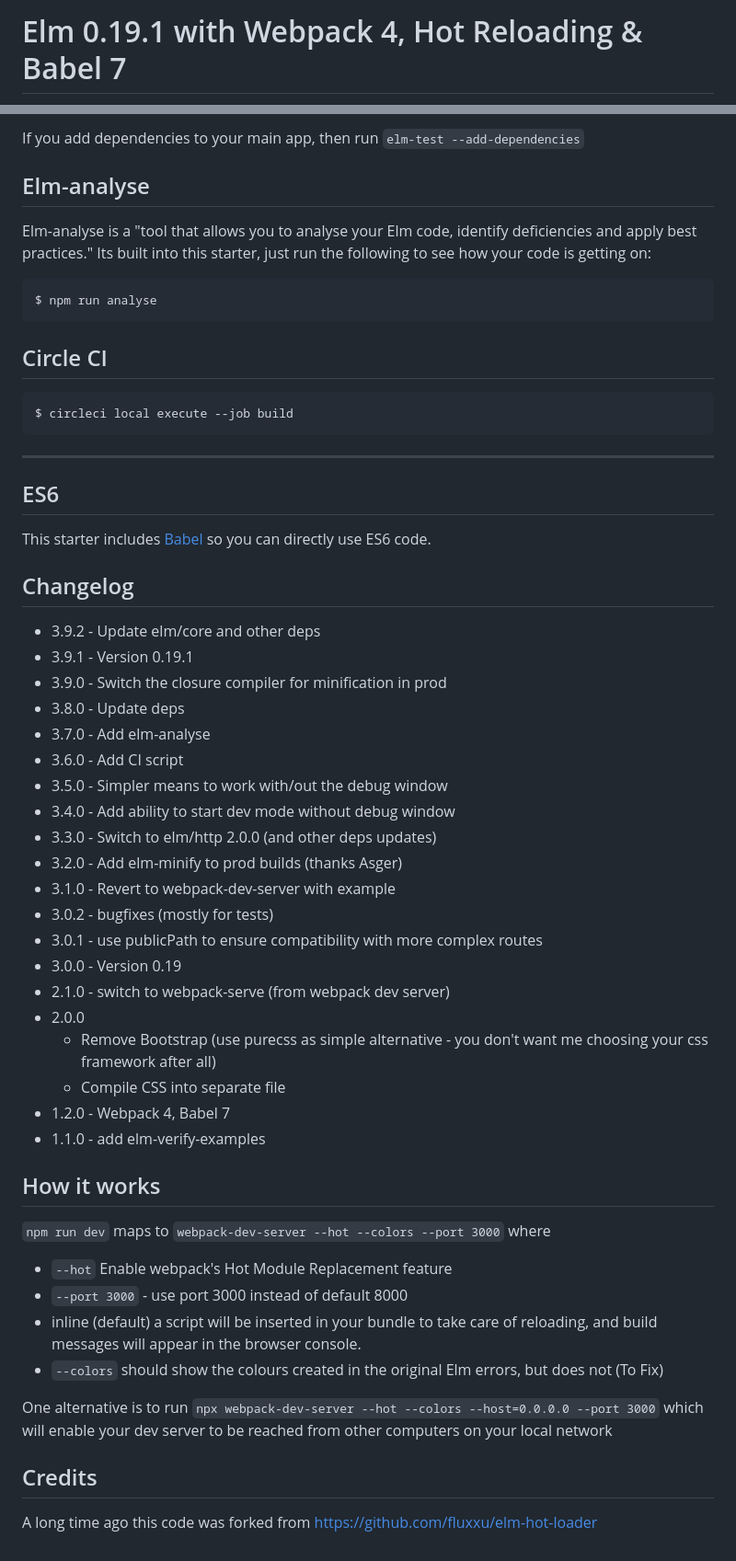
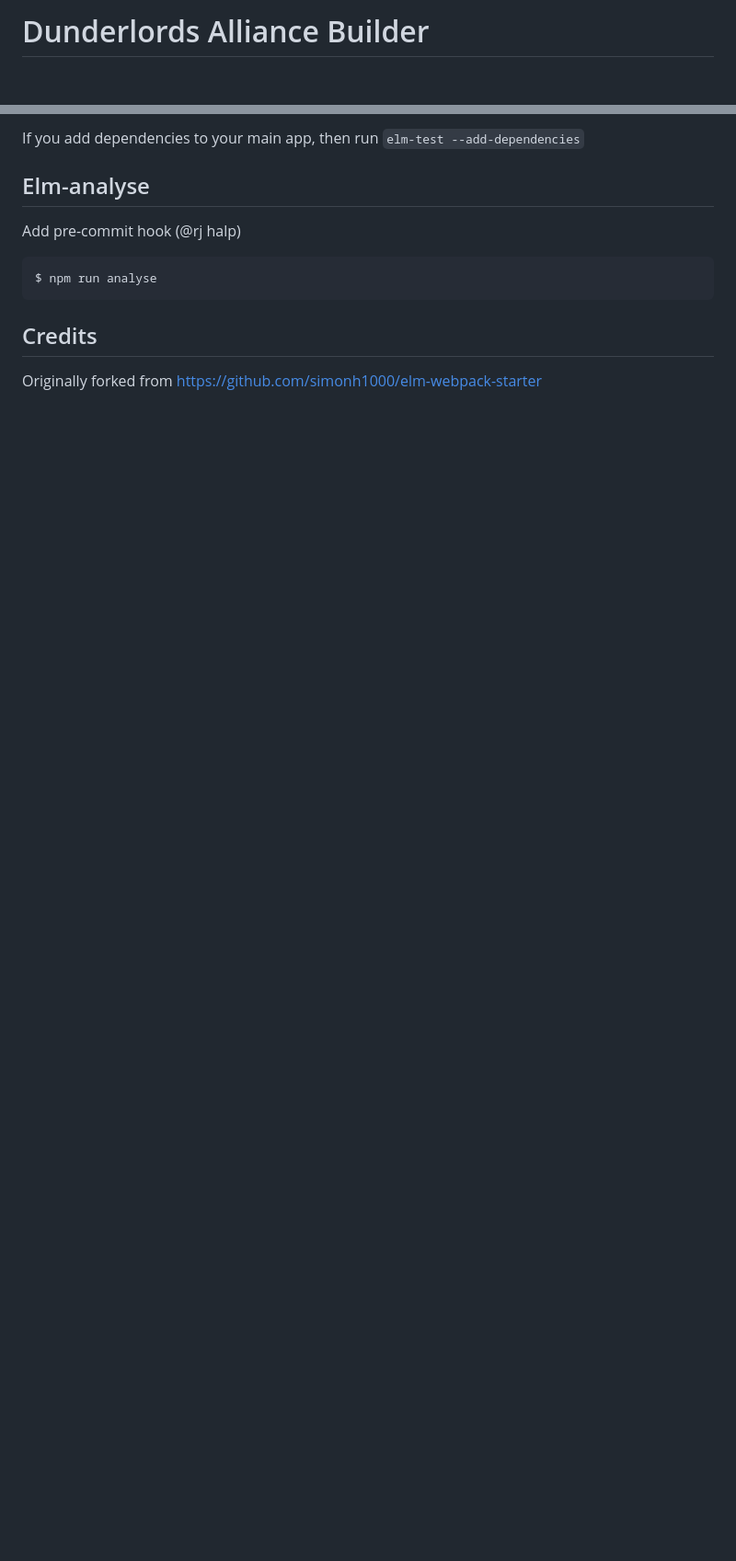
Before and after one commit to SylverStudios/dunderlords, a Markdown page: README.md, 2 parts joined by grey strips. Shown: that part at 92% size. Drawn GitHub-style; blank space fills up the shorter version.

Commit message:
📝 Update Readme for 0.1

````diff
--- a/README.md
+++ b/README.md
@@ -1,2 +1,2 @@
-# Elm 0.19.1 with Webpack 4, Hot Reloading & Babel 7
+# Dunderlords Alliance Builder
 
@@ -62,58 +36,12 @@ If you add dependencies to your main app, then run `elm-test --add-dependencies`
 
 ## Elm-analyse
 
-Elm-analyse is a "tool that allows you to analyse your Elm code, identify deficiencies and apply best practices." Its built into this starter, just run the following to see how your code is getting on:
+Add pre-commit hook (@rj halp)
 
 ```sh
 $ npm run analyse
 ```
 
-## Circle CI
-
-```sh
-$ circleci local execute --job build
-```
-
-<hr />
-
-## ES6
-
-This starter includes [Babel](https://babeljs.io/) so you can directly use ES6 code.
-
-## Changelog
-
- - 3.9.2 - Update elm/core and other deps
- - 3.9.1 - Version 0.19.1
- - 3.9.0 - Switch the closure compiler for minification in prod
- - 3.8.0 - Update deps
- - 3.7.0 - Add elm-analyse
- - 3.6.0 - Add CI script
- - 3.5.0 - Simpler means to work with/out the debug window
- - 3.4.0 - Add ability to start dev mode without debug window
- - 3.3.0 - Switch to elm/http 2.0.0 (and other deps updates)
- - 3.2.0 - Add elm-minify to prod builds (thanks Asger)
- - 3.1.0 - Revert to webpack-dev-server with example
- - 3.0.2 - bugfixes (mostly for tests)
- - 3.0.1 - use publicPath to ensure compatibility with more complex routes
- - 3.0.0 - Version 0.19
- - 2.1.0 - switch to webpack-serve (from webpack dev server)
- - 2.0.0
-    - Remove Bootstrap (use purecss as simple alternative - you don't want me choosing your css framework after all)
-    - Compile CSS into separate file
- - 1.2.0 - Webpack 4, Babel 7
- - 1.1.0 - add elm-verify-examples
-
- ## How it works
-
-`npm run dev` maps to `webpack-dev-server --hot --colors --port 3000` where
-
-  - `--hot` Enable webpack's Hot Module Replacement feature
-  - `--port 3000` - use port 3000 instead of default 8000
-  - inline (default) a script will be inserted in your bundle to take care of reloading, and build messages will appear in the browser console.
-  - `--colors` should show the colours created in the original Elm errors, but does not (To Fix)
-
-One alternative is to run `npx webpack-dev-server --hot --colors --host=0.0.0.0 --port 3000` which will enable your dev server to be reached from other computers on your local network
-
  ## Credits
 
- A long time ago this code was forked from https://github.com/fluxxu/elm-hot-loader
+ Originally forked from https://github.com/simonh1000/elm-webpack-starter
````
Also changed, not shown: other parts of README.md (+5 -31 lines), dunderlordsv0.1.png (added).
